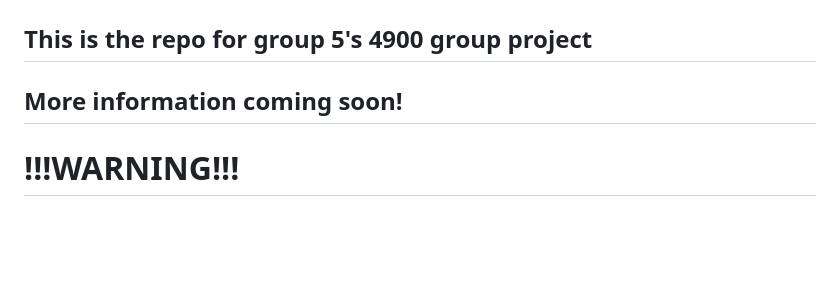
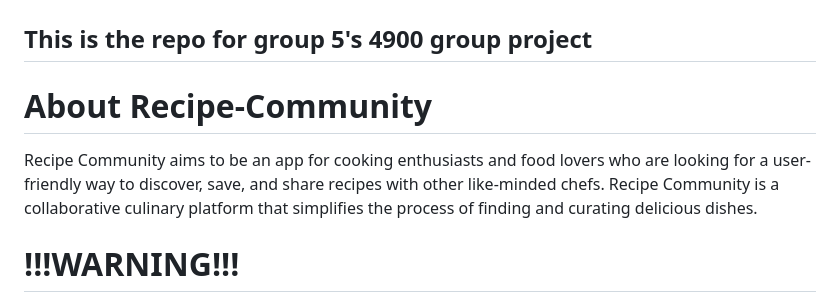
Before and after one commit to npatel126/Recipe-Community-, a Markdown page: README.md, the part around the change. Drawn GitHub-style; blank space fills up the shorter version.

Commit message:
Updating README
Added blurb for about the app

```diff
--- a/README.md
+++ b/README.md
@@ -2,7 +2,9 @@
 
 ## This is the repo for group 5's 4900 group project
 
-## More information coming soon!
+# About Recipe-Community
+
+Recipe Community aims to be an app for cooking enthusiasts and food lovers who are looking for a user-friendly way to discover, save, and share recipes with other like-minded chefs. Recipe Community is a collaborative culinary platform that simplifies the process of finding and curating delicious dishes.
 
 # !!!WARNING!!!
 
```
